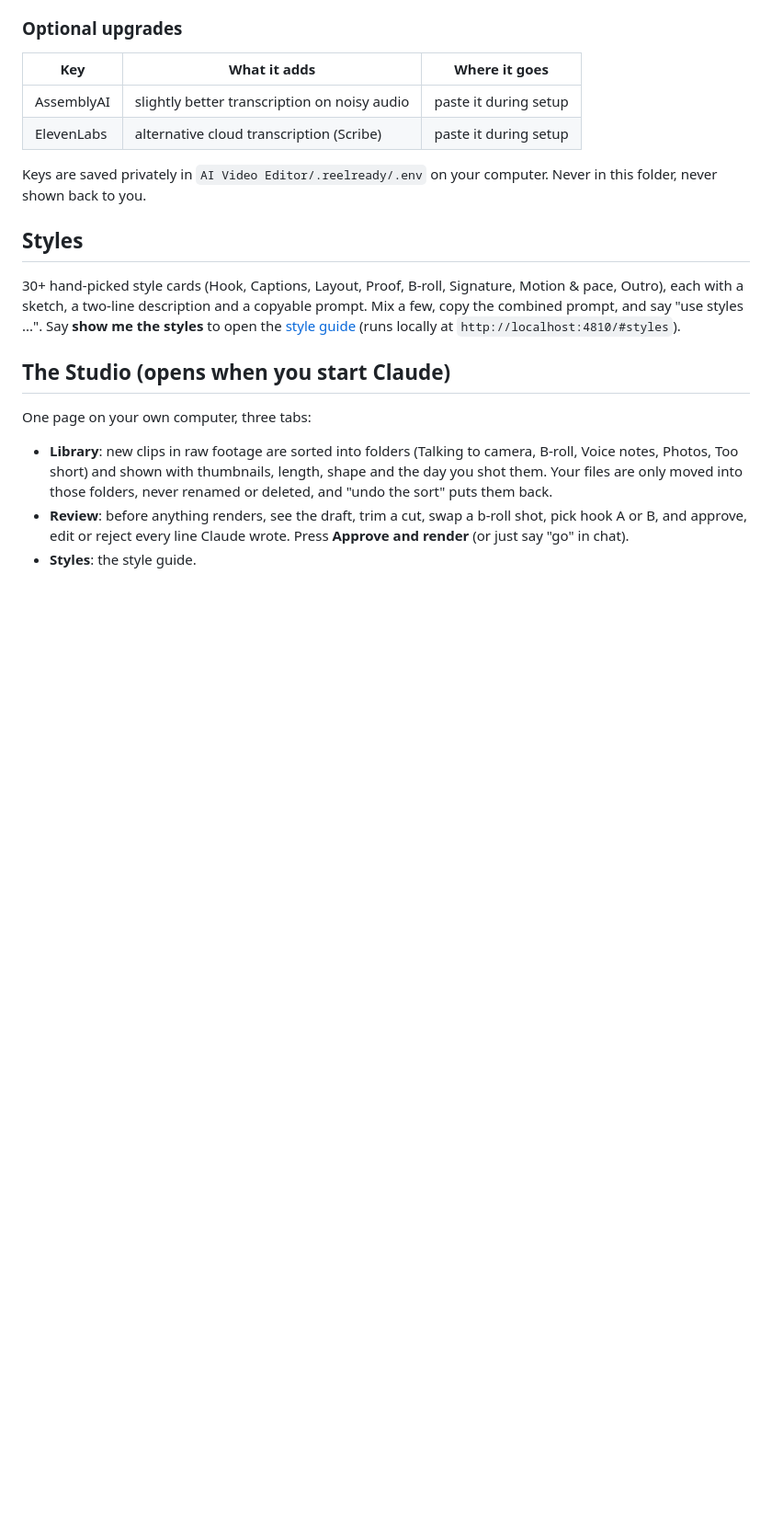
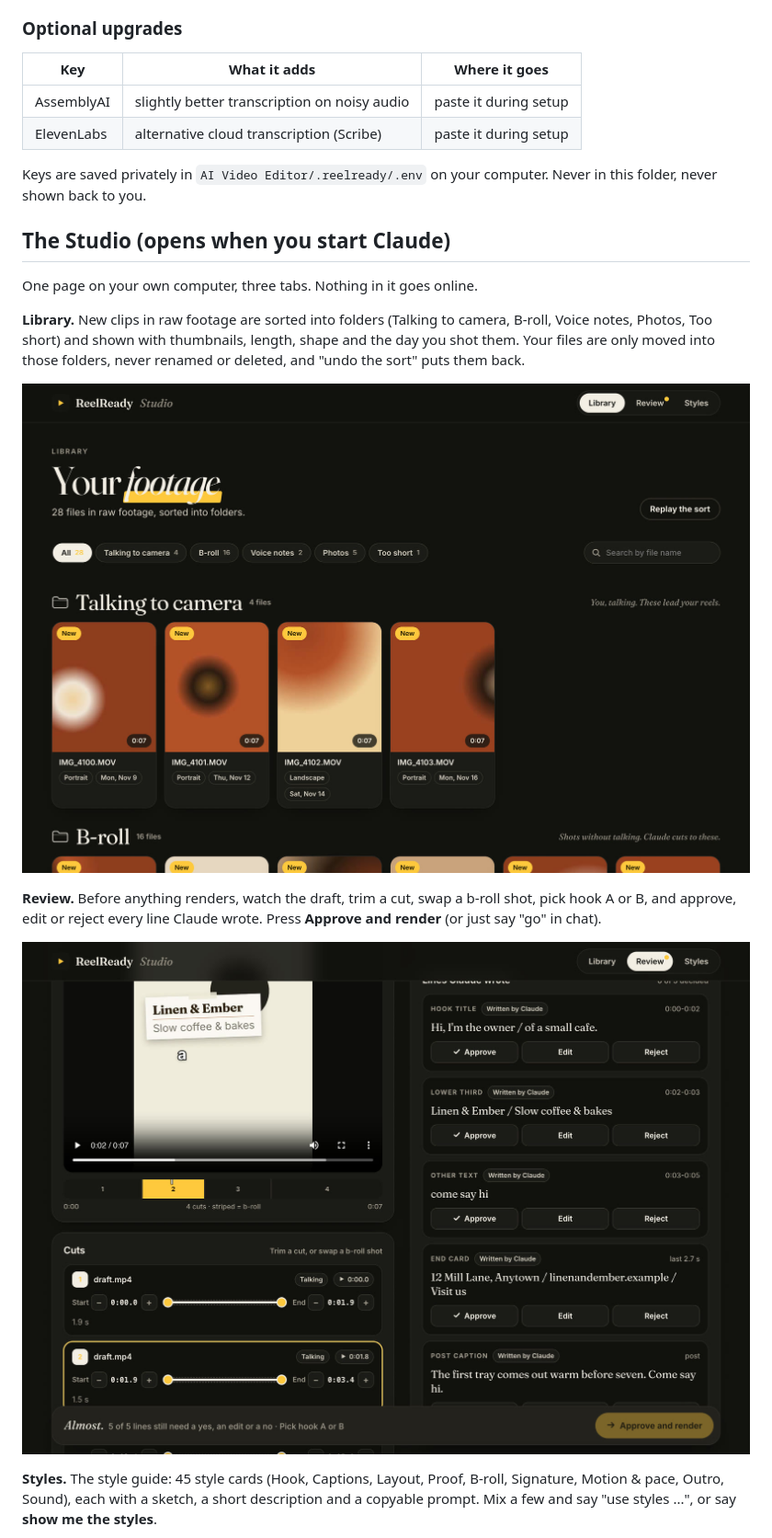
Before and after one commit to thethunderbolt94/reelready, a Markdown page: README.md, the part around one of its changes. Shown at 92% size. GitHub-like rendering; pictures changed too: docs/img/studio-library.jpg (added), docs/img/studio-review.jpg (added); blank space fills up the shorter version.

```diff
--- a/README.md
+++ b/README.md
@@ -70,20 +75,22 @@ choose one of the optional cloud upgrades below. (Under the hood: Whisper, ffmpe
 Keys are saved privately in `AI Video Editor/.reelready/.env` on your computer. Never in this
 folder, never shown back to you.
 
-## Styles
-
-30+ hand-picked style cards (Hook, Captions, Layout, Proof, B-roll, Signature, Motion & pace,
-Outro), each with a sketch, a two-line description and a copyable prompt. Mix a few, copy the
-combined prompt, and say "use styles ...". Say **show me the styles** to open the
-[style guide](styleguide/) (runs locally at `http://localhost:4810/#styles`).
-
 ## The Studio (opens when you start Claude)
 
-One page on your own computer, three tabs:
+One page on your own computer, three tabs. Nothing in it goes online.
 
-- **Library**: new clips in raw footage are sorted into folders (Talking to camera, B-roll, Voice notes,
-  Photos, Too short) and shown with thumbnails, length, shape and the day you shot them. Your files are only
-  moved into those folders, never renamed or deleted, and "undo the sort" puts them back.
-- **Review**: before anything renders, see the draft, trim a cut, swap a b-roll shot, pick hook A or B, and
-  approve, edit or reject every line Claude wrote. Press **Approve and render** (or just say "go" in chat).
-- **Styles**: the style guide.
+**Library.** New clips in raw footage are sorted into folders (Talking to camera, B-roll, Voice notes,
+Photos, Too short) and shown with thumbnails, length, shape and the day you shot them. Your files are only
+moved into those folders, never renamed or deleted, and "undo the sort" puts them back.
+
+![The Library](docs/img/studio-library.jpg)
+
+**Review.** Before anything renders, watch the draft, trim a cut, swap a b-roll shot, pick hook A or B, and
+approve, edit or reject every line Claude wrote. Press **Approve and render** (or just say "go" in chat).
+
+![The Review page](docs/img/studio-review.jpg)
+
+**Styles.** The style guide: 45 style cards (Hook, Captions, Layout, Proof, B-roll, Signature, Motion & pace,
+Outro, Sound), each with a sketch, a short description and a copyable prompt. Mix a few and say
+"use styles ...", or say **show me the styles**.
+
```
Also changed, not shown: other parts of README.md (+27 -6 lines), docs/wip-look-lane.md (deleted, +0 -22 lines), docs/wip-studio-lane.md (deleted, +0 -26 lines), tasks/todo.md (+19 -8 lines), docs/img/overlays-two-brands.jpg (added), docs/img/studio-sort.gif (added), docs/img/studio-styles.jpg (added), 2 other files.
